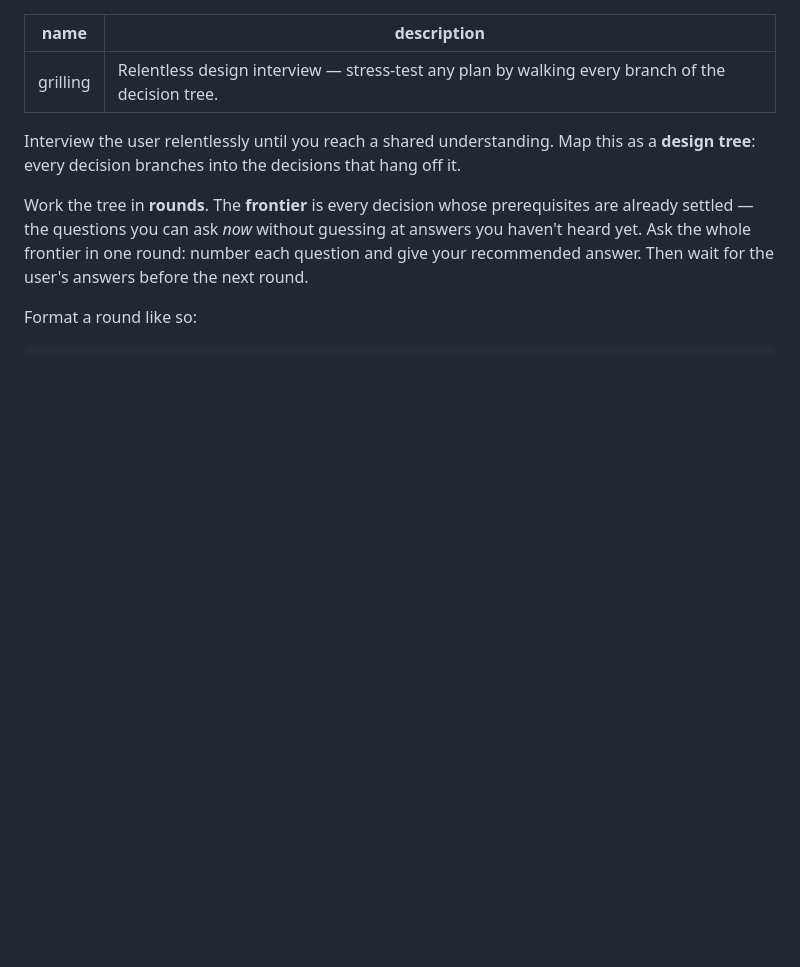
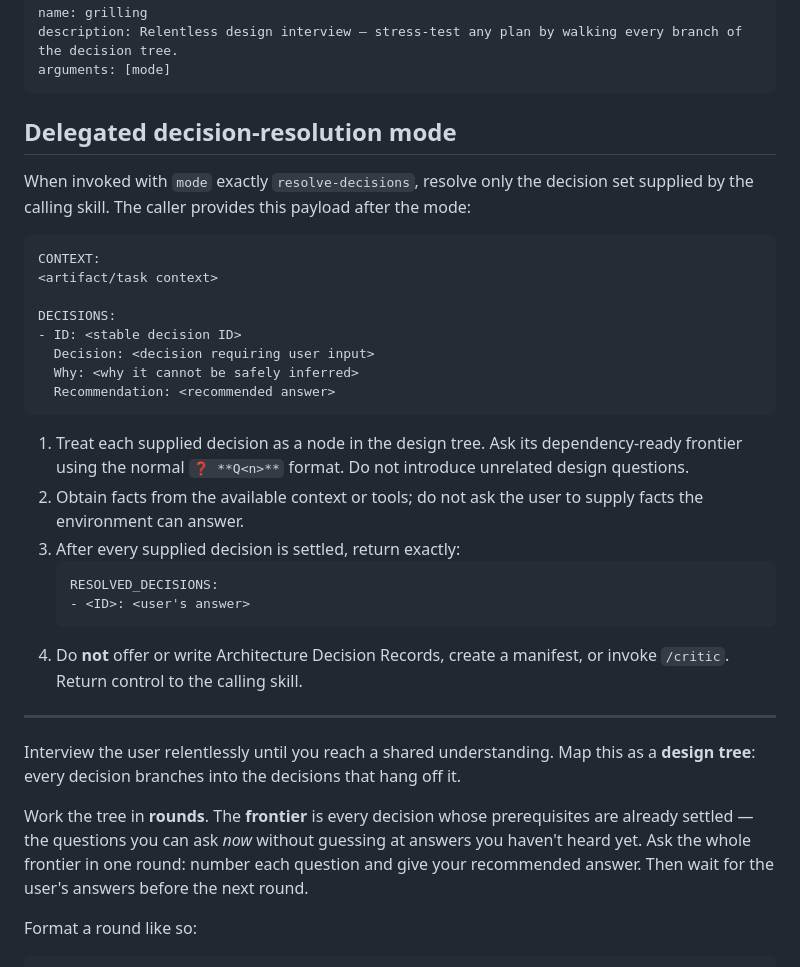
Before and after one commit to nj4x/skills-dev, a Markdown page: learning/grilling/SKILL.md, the part around the change. GitHub-like rendering; blank space fills up the shorter version.

````diff
--- a/learning/grilling/SKILL.md
+++ b/learning/grilling/SKILL.md
@@ -1,6 +1,33 @@
 ---
 name: grilling
 description: Relentless design interview — stress-test any plan by walking every branch of the decision tree.
+arguments: [mode]
+---
+
+## Delegated decision-resolution mode
+
+When invoked with `mode` exactly `resolve-decisions`, resolve only the decision set supplied by the calling skill. The caller provides this payload after the mode:
+
+```text
+CONTEXT:
+<artifact/task context>
+
+DECISIONS:
+- ID: <stable decision ID>
+  Decision: <decision requiring user input>
+  Why: <why it cannot be safely inferred>
+  Recommendation: <recommended answer>
+```
+
+1. Treat each supplied decision as a node in the design tree. Ask its dependency-ready frontier using the normal `❓ **Q<n>**` format. Do not introduce unrelated design questions.
+2. Obtain facts from the available context or tools; do not ask the user to supply facts the environment can answer.
+3. After every supplied decision is settled, return exactly:
+   ```text
+   RESOLVED_DECISIONS:
+   - <ID>: <user's answer>
+   ```
+4. Do **not** offer or write Architecture Decision Records, create a manifest, or invoke `/critic`. Return control to the calling skill.
+
 ---
 
 Interview the user relentlessly until you reach a shared understanding. Map this as a **design tree**: every decision branches into the decisions that hang off it.
````
Also changed, not shown: planning/critic/SKILL.md (+2 -2 lines), planning/repeat/SKILL.md (+5 -5 lines).
